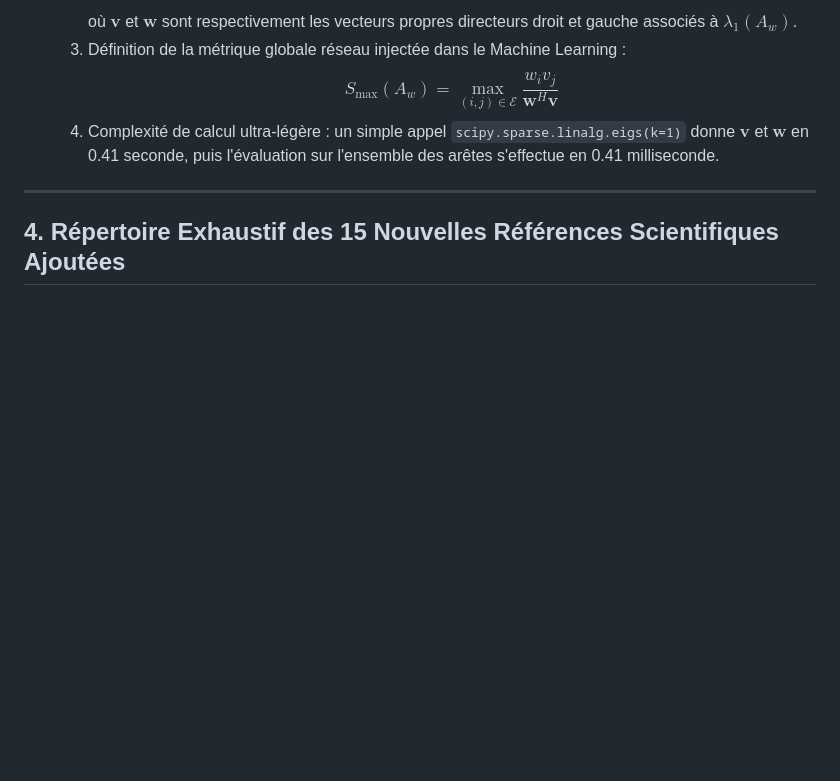
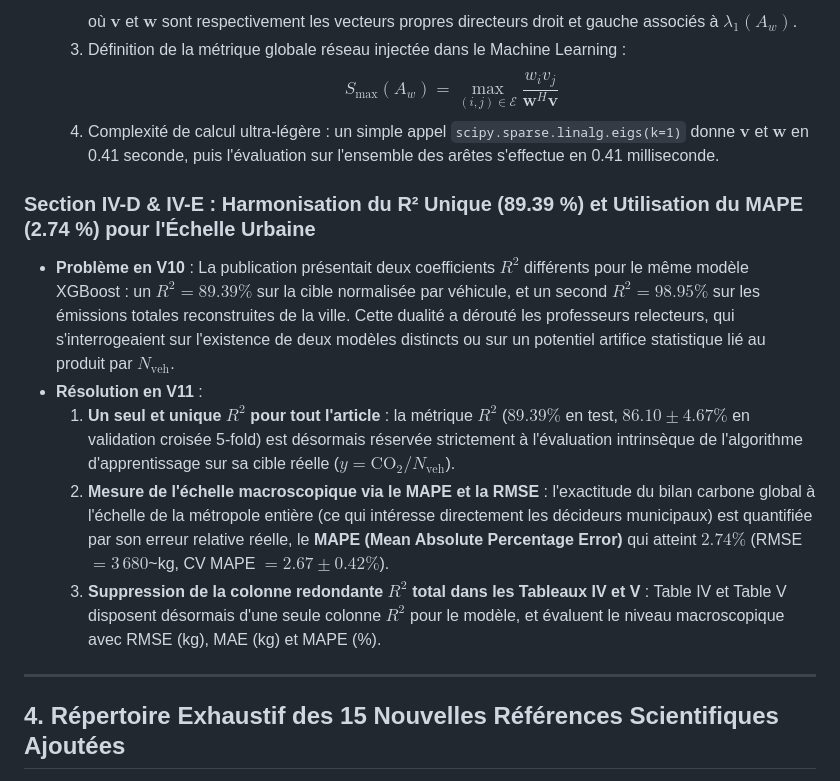
Before and after one commit to thocle03/publications, a Markdown page: CHANGELOG_ET_EVOLUTIONS_V10_VERS_V11.md, the part around the change. Rendered like a GitHub page; blank space fills up the shorter version.

Commit message:
docs: update changelog with single R2 and macroscopic MAPE harmonization

```diff
--- a/CHANGELOG_ET_EVOLUTIONS_V10_VERS_V11.md
+++ b/CHANGELOG_ET_EVOLUTIONS_V10_VERS_V11.md
@@ -82,6 +82,13 @@ La **Version 11** résout 100 % de ces points sans affaiblir la profondeur théo
   3. Définition de la métrique globale réseau injectée dans le Machine Learning :
      $$S_{\max}(A_w) = \max_{(i,j) \in \mathcal{E}} \frac{w_i v_j}{\mathbf{w}^H \mathbf{v}}$$
   4. Complexité de calcul ultra-légère : un simple appel `scipy.sparse.linalg.eigs(k=1)` donne $\mathbf{v}$ et $\mathbf{w}$ en 0.41 seconde, puis l'évaluation sur l'ensemble des arêtes s'effectue en 0.41 milliseconde.
+
+### Section IV-D & IV-E : Harmonisation du R² Unique (89.39 %) et Utilisation du MAPE (2.74 %) pour l'Échelle Urbaine
+* **Problème en V10** : La publication présentait deux coefficients $R^2$ différents pour le même modèle XGBoost : un $R^2 = 89.39\%$ sur la cible normalisée par véhicule, et un second $R^2 = 98.95\%$ sur les émissions totales reconstruites de la ville. Cette dualité a dérouté les professeurs relecteurs, qui s'interrogeaient sur l'existence de deux modèles distincts ou sur un potentiel artifice statistique lié au produit par $N_{\text{veh}}$.
+* **Résolution en V11** :
+  1. **Un seul et unique $R^2$ pour tout l'article** : la métrique $R^2$ ($89.39\%$ en test, $86.10 \pm 4.67\%$ en validation croisée 5-fold) est désormais réservée strictement à l'évaluation intrinsèque de l'algorithme d'apprentissage sur sa cible réelle ($y = \text{CO}_2 / N_{\text{veh}}$).
+  2. **Mesure de l'échelle macroscopique via le MAPE et la RMSE** : l'exactitude du bilan carbone global à l'échelle de la métropole entière (ce qui intéresse directement les décideurs municipaux) est quantifiée par son erreur relative réelle, le **MAPE (Mean Absolute Percentage Error)** qui atteint **$2.74\%$** (RMSE $= 3\,680$~kg, CV MAPE $= 2.67 \pm 0.42\%$).
+  3. **Suppression de la colonne redondante $R^2$ total dans les Tableaux IV et V** : Table IV et Table V disposent désormais d'une seule colonne $R^2$ pour le modèle, et évaluent le niveau macroscopique avec RMSE (kg), MAE (kg) et MAPE (%).
 
 ---
 
```
Also changed, not shown: review-v10-to-v11.md (+7 -0 lines).
